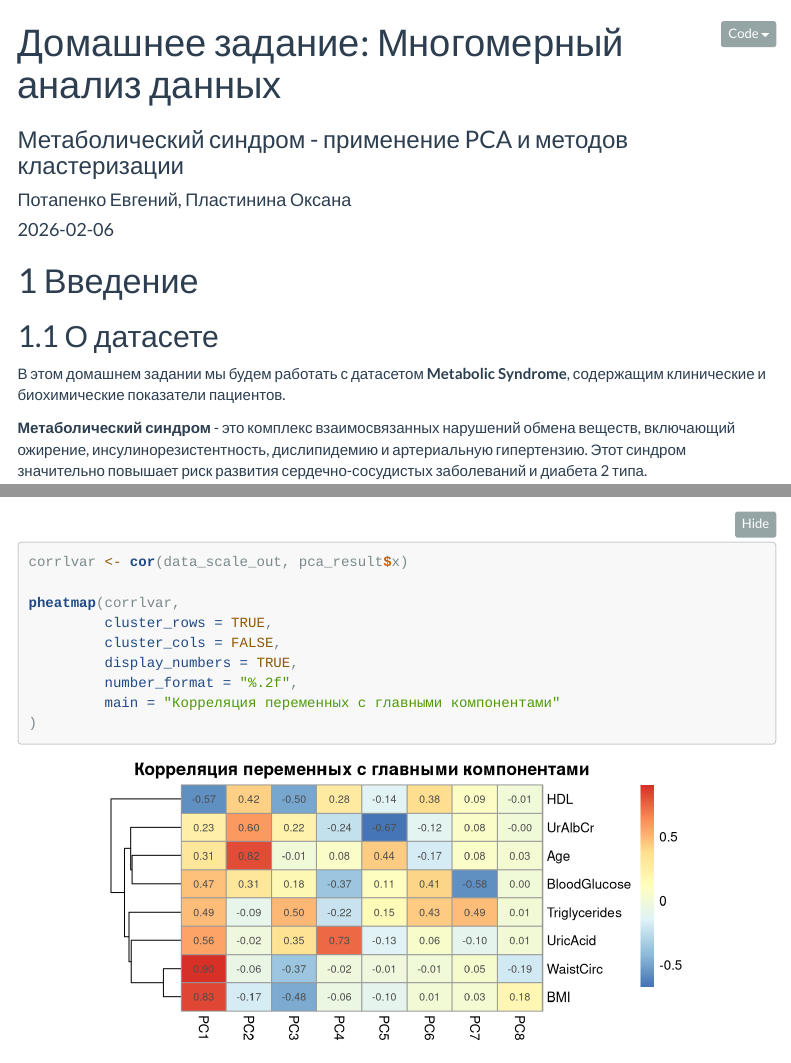
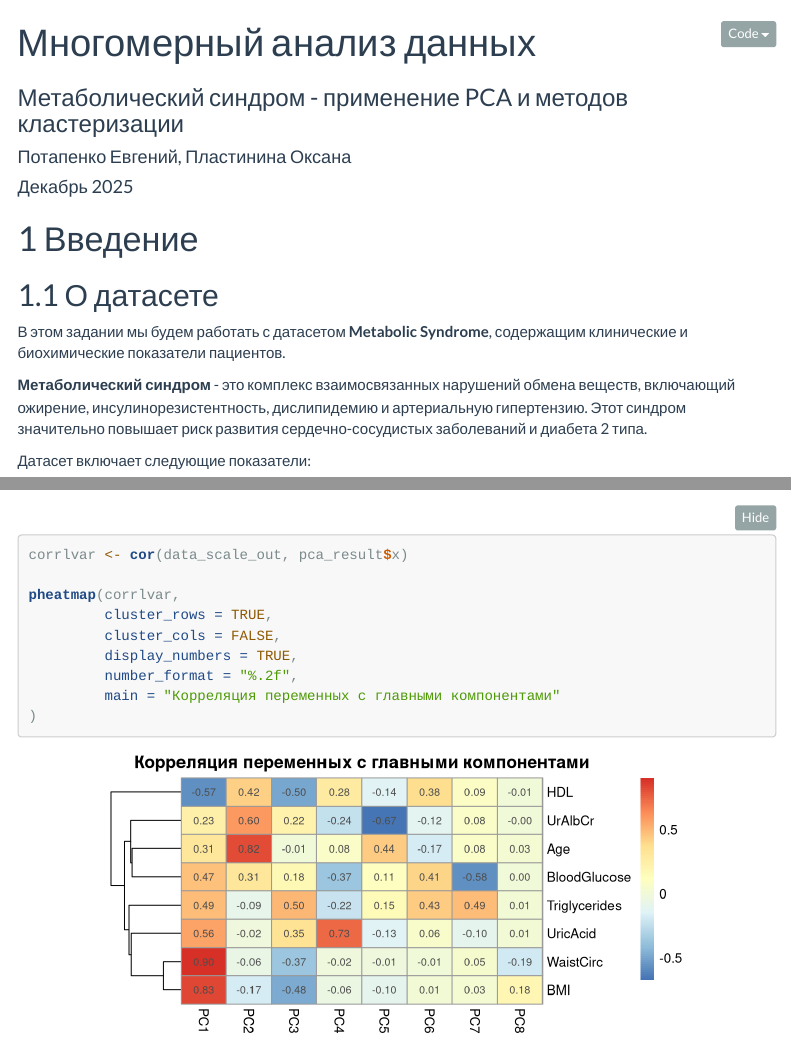
Before and after one commit to akspl/akspl_biostat_homework, an R Markdown document (MultidimentionalAnalysis_HW/MultidimentionalAnalysis_HW.Rmd): the page in a window 1100 px wide, from its top, and a second part further down, joined at a grey line. Rendered offline with R 4.5, knitr and Pandoc, with nearby package versions; some code elsewhere in the file could not run offline; menus at the side of the page are left out; long lines of code are wrapped.

Commit message:
Оформление отчета

```diff
--- a/MultidimentionalAnalysis_HW/MultidimentionalAnalysis_HW.Rmd
+++ b/MultidimentionalAnalysis_HW/MultidimentionalAnalysis_HW.Rmd
@@ -1,8 +1,8 @@
 ---
-title: "Домашнее задание: Многомерный анализ данных"
+title: "Многомерный анализ данных"
 subtitle: "Метаболический синдром - применение PCA и методов кластеризации"
 author: "Потапенко Евгений, Пластинина Оксана"
-date: "`r Sys.Date()`"
+date: "Декабрь 2025"
 output:
   html_document:
     toc: true
@@ -66,7 +66,7 @@ labels_namediag <- c('0' = 'Нет синдрома', '1' = 'Есть синдр
 
 ## О датасете
 
-В этом домашнем задании мы будем работать с датасетом **Metabolic Syndrome**, содержащим клинические и биохимические показатели пациентов.
+В этом задании мы будем работать с датасетом **Metabolic Syndrome**, содержащим клинические и биохимические показатели пациентов.
 
 **Метаболический синдром** - это комплекс взаимосвязанных нарушений обмена веществ, включающий ожирение, инсулинорезистентность, дислипидемию и артериальную гипертензию. Этот синдром значительно повышает риск развития сердечно-сосудистых заболеваний и диабета 2 типа.
 
```
